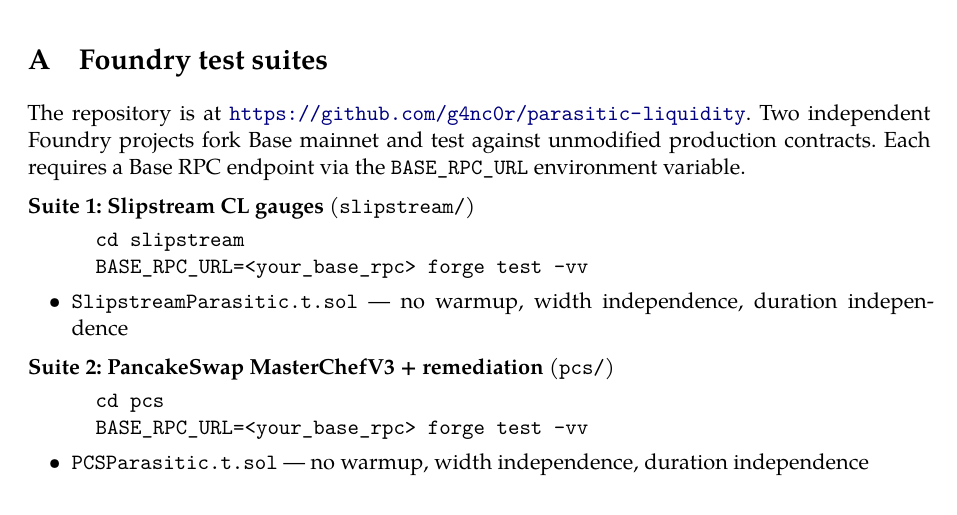
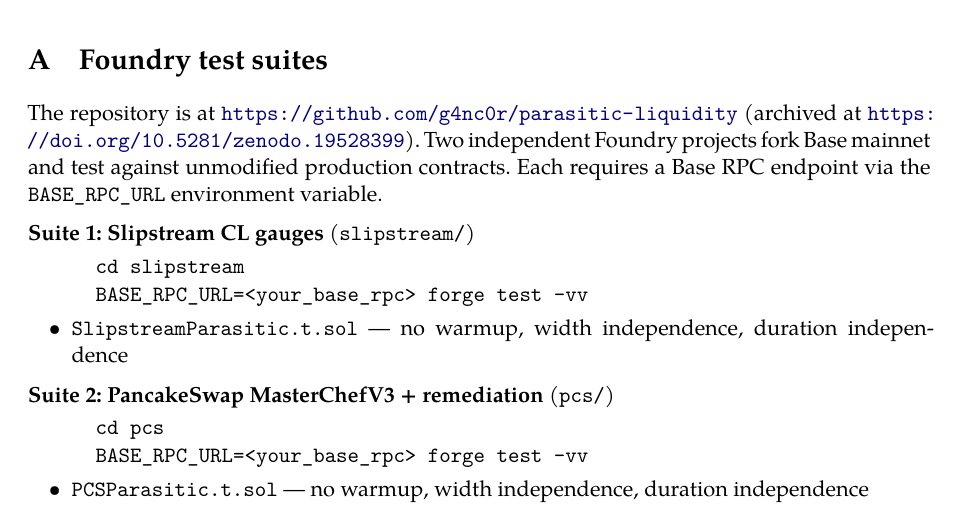
Before and after one commit to g4nc0r/parasitic-liquidity, a LaTeX paper (parasitic-liquidity.tex): part of page 10 of 10, cut so that both start at the same text. Compiled offline with XeLaTeX; a missing font is replaced by an installed copy or a similar font.

Commit message:
Add Zenodo DOI

```diff
--- a/parasitic-liquidity.tex
+++ b/parasitic-liquidity.tex
@@ -492,7 +492,7 @@
 
 \section{Foundry test suites}\label{app:foundry}
 
-The repository is at \url{https://github.com/g4nc0r/parasitic-liquidity}. Two independent Foundry projects fork Base mainnet and test against unmodified production contracts. Each requires a Base RPC endpoint via the \texttt{BASE\_RPC\_URL} environment variable.
+The repository is at \url{https://github.com/g4nc0r/parasitic-liquidity} (archived at \url{https://doi.org/10.5281/zenodo.19528399}). Two independent Foundry projects fork Base mainnet and test against unmodified production contracts. Each requires a Base RPC endpoint via the \texttt{BASE\_RPC\_URL} environment variable.
 
 \textbf{Suite 1: Slipstream CL gauges} (\texttt{slipstream/})
 
```
Also changed, not shown: README.md, parasitic-liquidity.pdf, 1 other file.
